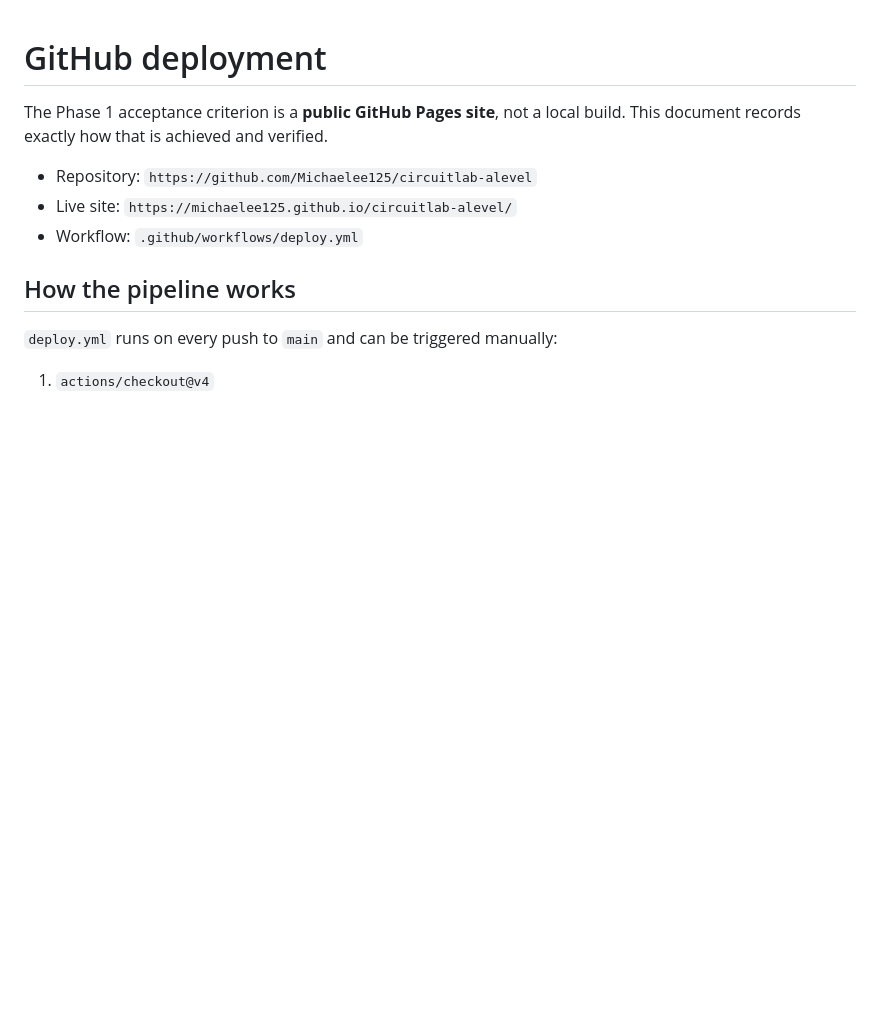
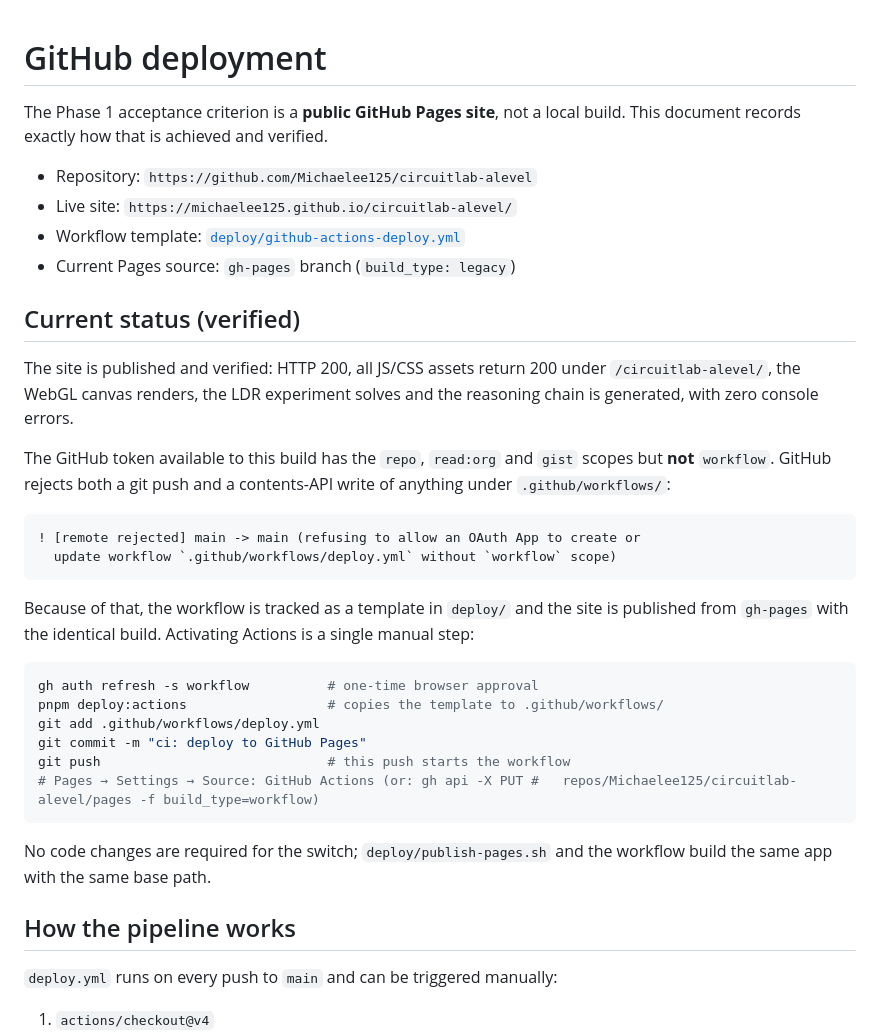
Before and after one commit to Michaelee125/circuitlab-alevel, a Markdown page: docs/github-deployment.md, the part around the change. GitHub-like rendering; blank space fills up the shorter version.

````diff
--- a/docs/github-deployment.md
+++ b/docs/github-deployment.md
@@ -5,7 +5,39 @@ build. This document records exactly how that is achieved and verified.
 
 - Repository: `https://github.com/Michaelee125/circuitlab-alevel`
 - Live site: `https://michaelee125.github.io/circuitlab-alevel/`
-- Workflow: `.github/workflows/deploy.yml`
+- Workflow template: [`deploy/github-actions-deploy.yml`](../deploy/github-actions-deploy.yml)
+- Current Pages source: `gh-pages` branch (`build_type: legacy`)
+
+## Current status (verified)
+
+The site is published and verified: HTTP 200, all JS/CSS assets return 200 under
+`/circuitlab-alevel/`, the WebGL canvas renders, the LDR experiment solves and
+the reasoning chain is generated, with zero console errors.
+
+The GitHub token available to this build has the `repo`, `read:org` and `gist`
+scopes but **not** `workflow`. GitHub rejects both a git push and a contents-API
+write of anything under `.github/workflows/`:
+
+```
+! [remote rejected] main -> main (refusing to allow an OAuth App to create or
+  update workflow `.github/workflows/deploy.yml` without `workflow` scope)
+```
+
+Because of that, the workflow is tracked as a template in `deploy/` and the site
+is published from `gh-pages` with the identical build. Activating Actions is a
+single manual step:
+
+```bash
+gh auth refresh -s workflow          # one-time browser approval
+pnpm deploy:actions                  # copies the template to .github/workflows/
+git add .github/workflows/deploy.yml
+git commit -m "ci: deploy to GitHub Pages"
+git push                             # this push starts the workflow
+# Pages → Settings → Source: GitHub Actions (or: gh api -X PUT #   repos/Michaelee125/circuitlab-alevel/pages -f build_type=workflow)
+```
+
+No code changes are required for the switch; `deploy/publish-pages.sh` and the
+workflow build the same app with the same base path.
 
 ## How the pipeline works
 
````
Also changed, not shown: README.md (+18 -4 lines), docs/agent-progress.md (+12 -9 lines), docs/verification.md (added, +67 -0 lines), docs/images/explain-desktop.png, docs/images/mobile.png (added), docs/images/realistic-desktop.png.
